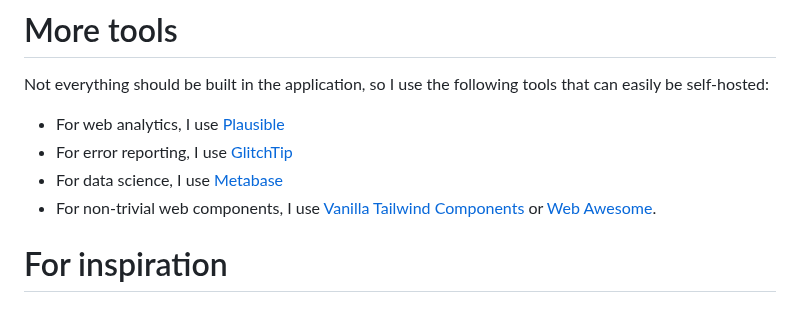
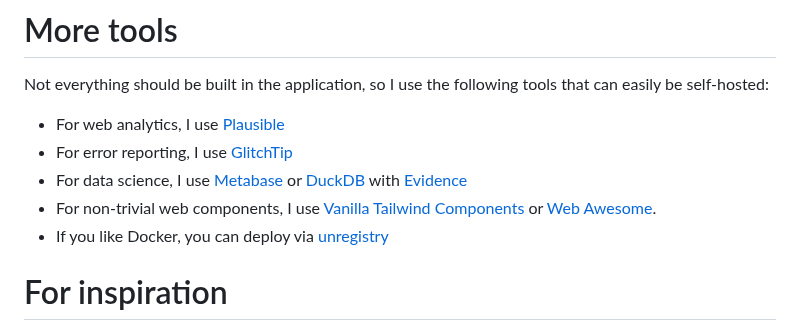
Before and after one commit to sizovs/boring-stack, a Markdown page: README.md, the part around the change. Drawn GitHub-style.

Commit message:
README: mention uncloud & duckdb

```diff
--- a/README.md
+++ b/README.md
@@ -90,9 +90,9 @@ Since everything runs on a single server, users farther away may experience late
 Not everything should be built in the application, so I use the following tools that can easily be self-hosted:
 - For web analytics, I use [Plausible](https://libs.tech/project/160427405/analytics)
 - For error reporting, I use [GlitchTip](https://glitchtip.com/)
-- For data science, I use [Metabase](https://libs.tech/project/30203935/metabase)
+- For data science, I use [Metabase](https://libs.tech/project/30203935/metabase) or [DuckDB](https://duckdb.org/) with [Evidence](https://github.com/evidence-dev/evidence)
 - For non-trivial web components, I use [Vanilla Tailwind Components](https://tailwindcss.com/blog/vanilla-js-support-for-tailwind-plus) or [Web Awesome](https://webawesome.com/).
-
+- If you like Docker, you can deploy via [unregistry](https://github.com/psviderski/unregistry)
 
 # For inspiration
 - [Building the Hundred-Year Web Service](https://unplannedobsolescence.com/blog/building-the-hundred-year-web-service/)
```
